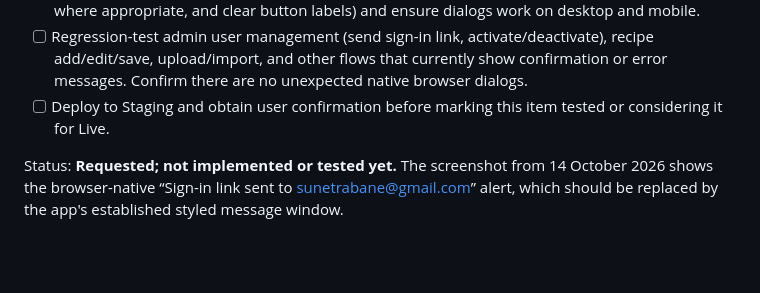
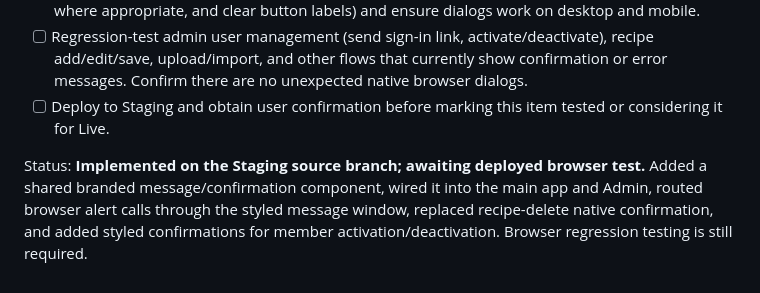
Before and after one commit to sunilbane19/CookingConfidential, a Markdown page: STAGING-CHANGES-TO-PORT.md, the part around the change. Drawn GitHub-style; blank space fills up the shorter version.

Commit message:
Update styled messages checklist with implementation status

```diff
--- a/STAGING-CHANGES-TO-PORT.md
+++ b/STAGING-CHANGES-TO-PORT.md
@@ -46,4 +46,4 @@ Purpose: running checklist of changes made and tested on Staging that should be
 - [ ] Regression-test admin user management (send sign-in link, activate/deactivate), recipe add/edit/save, upload/import, and other flows that currently show confirmation or error messages. Confirm there are no unexpected native browser dialogs.
 - [ ] Deploy to Staging and obtain user confirmation before marking this item tested or considering it for Live.
 
-Status: **Requested; not implemented or tested yet.** The screenshot from 14 October 2026 shows the browser-native “Sign-in link sent to sunetrabane@gmail.com” alert, which should be replaced by the app's established styled message window.
+Status: **Implemented on the Staging source branch; awaiting deployed browser test.** Added a shared branded message/confirmation component, wired it into the main app and Admin, routed browser alert calls through the styled message window, replaced recipe-delete native confirmation, and added styled confirmations for member activation/deactivation. Browser regression testing is still required.
```
